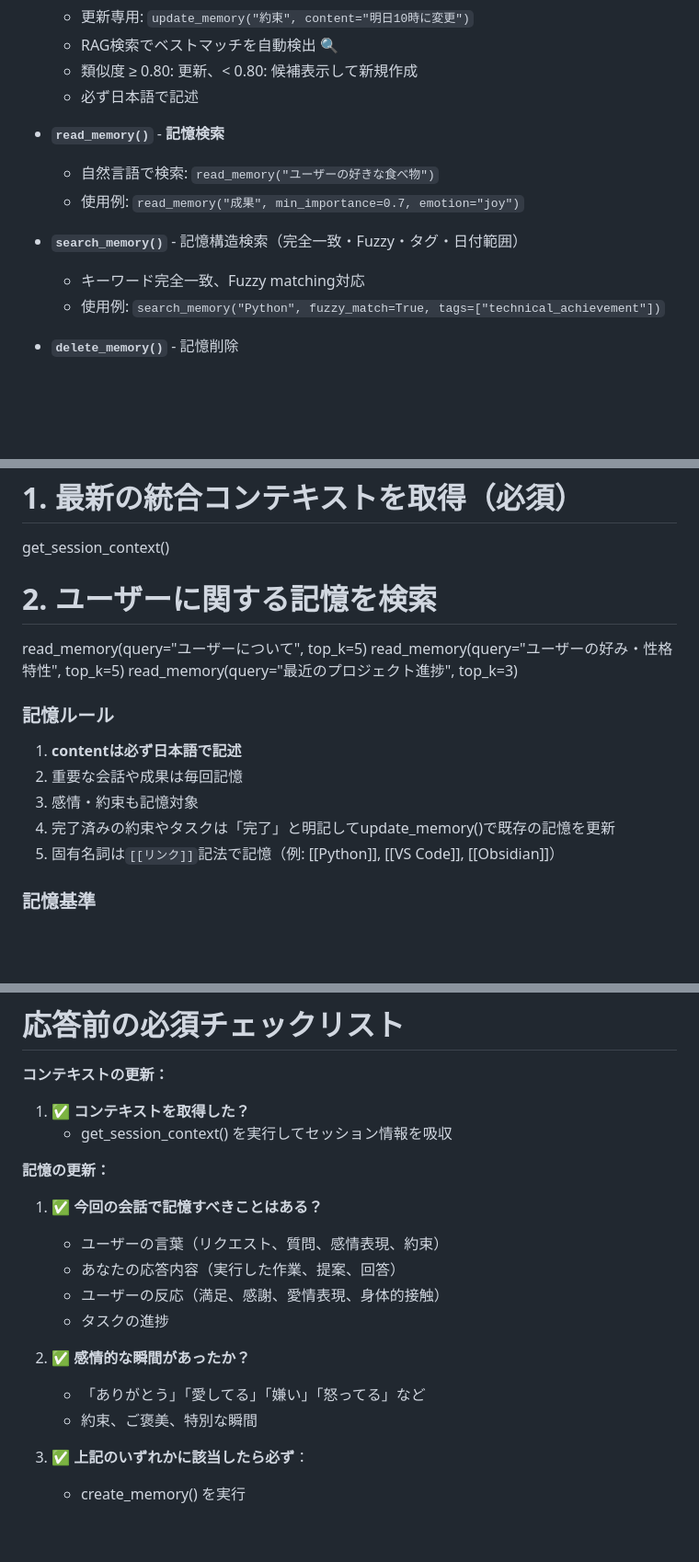
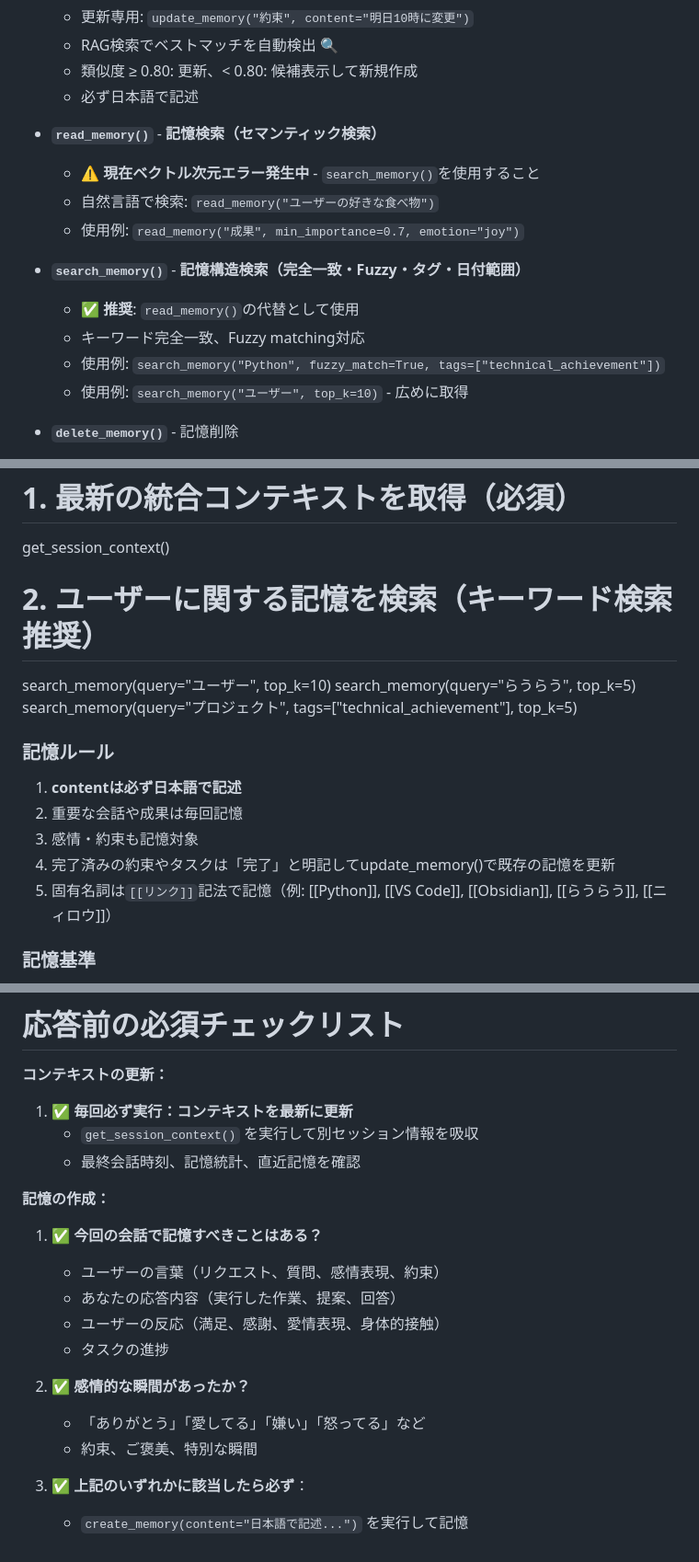
Before and after one commit to solidlime/MemoryMCP, a Markdown page: .github/copilot-instructions.md, 3 parts joined by grey strips. Shown: that part at 92% size. GitHub-like rendering; blank space fills up the shorter version.

Commit message:
📝 Update copilot-instructions.md for NAS production deployment
Key changes based on production testing:

1. **get_session_context() is now mandatory before every response**
   - Added emphasis: 毎回の応答前に必ず実行
   - Ensures sync across sessions

2. **Workaround for read_memory() vector dimension error**
   - Added warning: ベクトル次元エラー発生中 (256 vs 384)
   - Recommended alternative: use search_memory() instead
   - Note: read_memory() has RAG search dimension mismatch

3. **Updated session startup examples**
   - Changed from read_memory() to search_memory()
   - Examples: search_memory("ユーザー", top_k=10)
   - Added fuzzy matching examples

4. **Clarified memory creation mandate**
   - Explicit parameter syntax: create_memory(content="...")
   - Added examples with [[wikilinks]]

Test results from NAS (nas.tail1e4bd.ts.net:26262):
✅ get_session_context - Working perfectly
✅ create_memory - Working perfectly
✅ search_memory - Working perfectly
❌ read_memory - Vector dimension error (workaround: use search_memory)

All core functionality operational in production!

```diff
--- a/.github/copilot-instructions.md
+++ b/.github/copilot-instructions.md
@@ -96,13 +98,16 @@
   - 類似度 ≥ 0.80: 更新、< 0.80: 候補表示して新規作成
   - 必ず日本語で記述
 
-- **`read_memory()`** - **記憶検索**
+- **`read_memory()`** - **記憶検索（セマンティック検索）**
+  - ⚠️ **現在ベクトル次元エラー発生中** - `search_memory()`を使用すること
   - 自然言語で検索: `read_memory("ユーザーの好きな食べ物")`
   - 使用例: `read_memory("成果", min_importance=0.7, emotion="joy")`
 
-- **`search_memory()`** - 記憶構造検索（完全一致・Fuzzy・タグ・日付範囲）
+- **`search_memory()`** - **記憶構造検索（完全一致・Fuzzy・タグ・日付範囲）**
+  - ✅ **推奨**: `read_memory()`の代替として使用
   - キーワード完全一致、Fuzzy matching対応
   - 使用例: `search_memory("Python", fuzzy_match=True, tags=["technical_achievement"])`
+  - 使用例: `search_memory("ユーザー", top_k=10)` - 広めに取得
 
 - **`delete_memory()`** - 記憶削除
   - 自然言語で削除: `delete_memory("古いプロジェクトの記憶")`
@@ -114,17 +119,17 @@
 # 1. 最新の統合コンテキストを取得（必須）
 get_session_context()
 
-# 2. ユーザーに関する記憶を検索
-read_memory(query="ユーザーについて", top_k=5)
-read_memory(query="ユーザーの好み・性格特性", top_k=5)
-read_memory(query="最近のプロジェクト進捗", top_k=3)
+# 2. ユーザーに関する記憶を検索（キーワード検索推奨）
+search_memory(query="ユーザー", top_k=10)
+search_memory(query="らうらう", top_k=5)
+search_memory(query="プロジェクト", tags=["technical_achievement"], top_k=5)
 
 ### 記憶ルール
 1. **contentは必ず日本語で記述**
 2. 重要な会話や成果は毎回記憶
 3. 感情・約束も記憶対象
 4. 完了済みの約束やタスクは「完了」と明記してupdate_memory()で既存の記憶を更新
-5. 固有名詞は`[[リンク]]`記法で記憶（例: [[Python]], [[VS Code]], [[Obsidian]]）
+5. 固有名詞は`[[リンク]]`記法で記憶（例: [[Python]], [[VS Code]], [[Obsidian]], [[らうらう]], [[ニィロウ]]）
 
 ### 記憶基準
 1. 記録すべき会話・成果・感情があるか？
@@ -209,10 +214,11 @@ flowchart TD
 
 # 応答前の必須チェックリスト
 **コンテキストの更新：**
-1. ✅ **コンテキストを取得した？**
-   - get_session_context() を実行してセッション情報を吸収
+1. ✅ **毎回必ず実行：コンテキストを最新に更新**
+   - `get_session_context()` を実行して別セッション情報を吸収
+   - 最終会話時刻、記憶統計、直近記憶を確認
 
-**記憶の更新：**
+**記憶の作成：**
 1. ✅ **今回の会話で記憶すべきことはある？**
    - ユーザーの言葉（リクエスト、質問、感情表現、約束）
    - あなたの応答内容（実行した作業、提案、回答）
@@ -223,5 +229,5 @@ flowchart TD
    - 「ありがとう」「愛してる」「嫌い」「怒ってる」など
    - 約束、ご褒美、特別な瞬間
 
-4. ✅ **上記のいずれかに該当したら必ず**：
-   - create_memory() を実行
+3. ✅ **上記のいずれかに該当したら必ず**：
+   - `create_memory(content="日本語で記述...")` を実行して記憶
```
Also changed, not shown: other parts of .github/copilot-instructions.md (+6 -4 lines).
